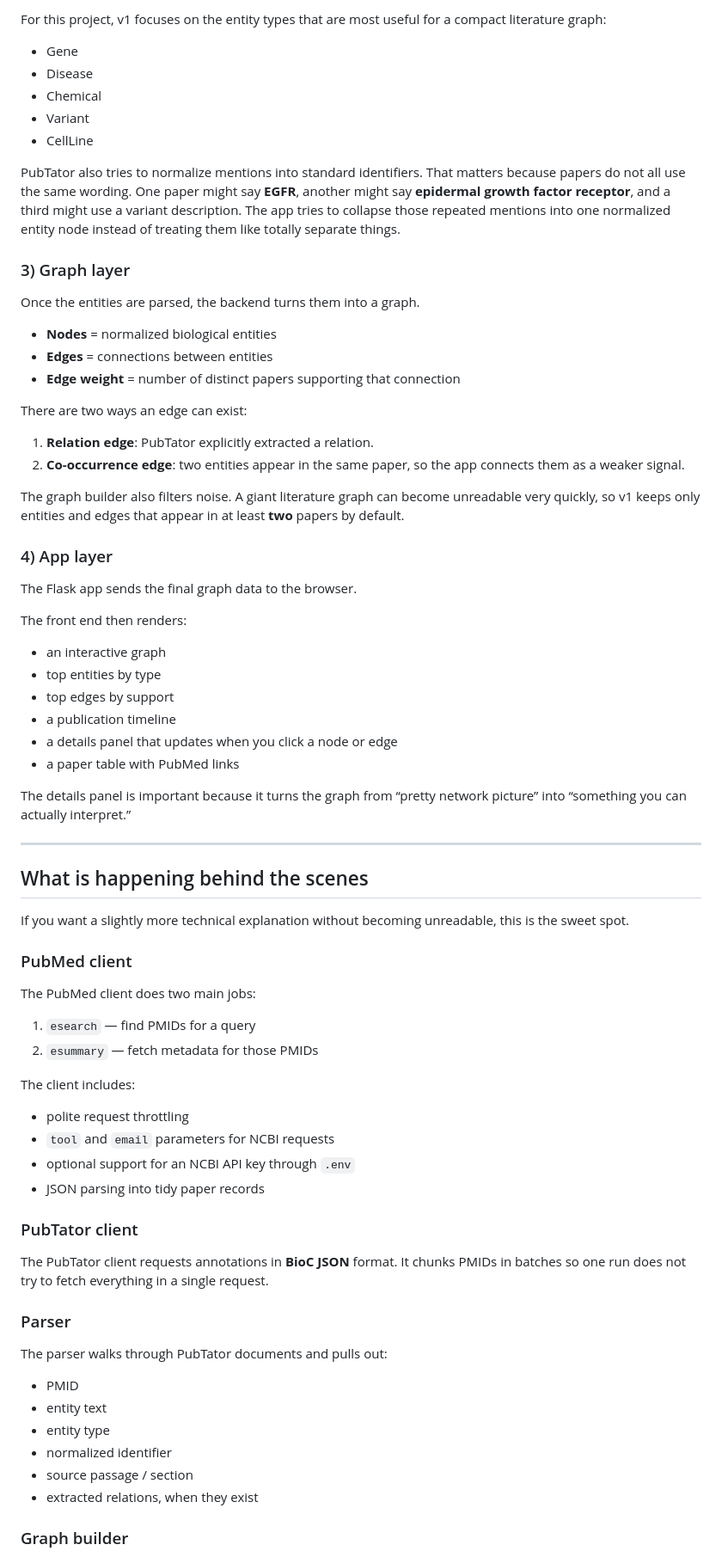
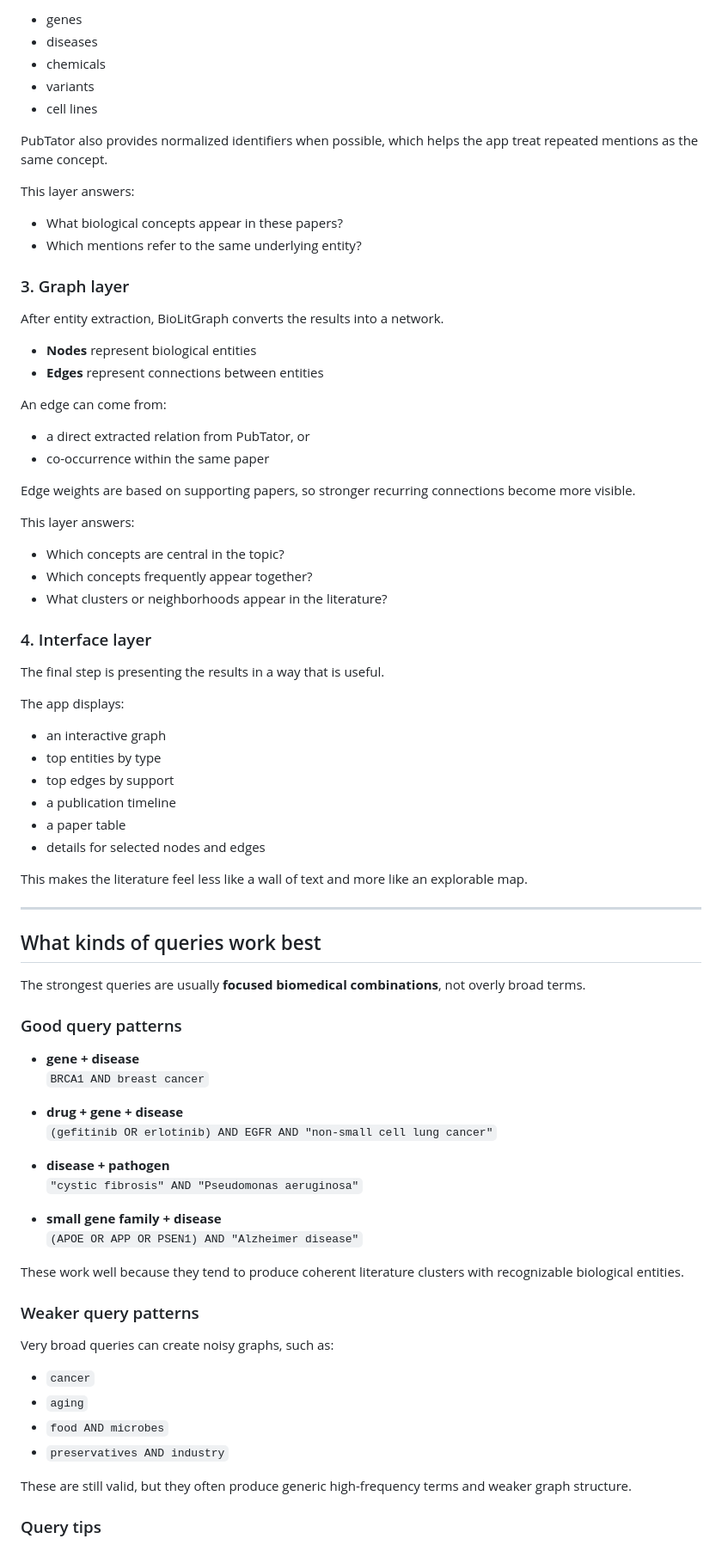
Before and after one commit to PurplePoet25/BioLitGraph, a Markdown page: README.md, the part around one of its changes. Shown at 86% size. Rendered like a GitHub page.

```diff
--- a/README.md
+++ b/README.md
@@ -52,78 +83,82 @@ PubTator is an AI-powered biomedical annotation system. It reads the literature
 
-For this project, v1 focuses on the entity types that are most useful for a compact literature graph:
+- genes
+- diseases
+- chemicals
+- variants
+- cell lines
 
-- Gene
-- Disease
-- Chemical
-- Variant
-- CellLine
+PubTator also provides normalized identifiers when possible, which helps the app treat repeated mentions as the same concept.
 
-PubTator also tries to normalize mentions into standard identifiers. That matters because papers do not all use the same wording. One paper might say **EGFR**, another might say **epidermal growth factor receptor**, and a third might use a variant description. The app tries to collapse those repeated mentions into one normalized entity node instead of treating them like totally separate things.
+This layer answers:
 
-### 3) Graph layer
+- What biological concepts appear in these papers?
+- Which mentions refer to the same underlying entity?
 
-Once the entities are parsed, the backend turns them into a graph.
+### 3. Graph layer
 
-- **Nodes** = normalized biological entities
-- **Edges** = connections between entities
-- **Edge weight** = number of distinct papers supporting that connection
+After entity extraction, BioLitGraph converts the results into a network.
 
-There are two ways an edge can exist:
+- **Nodes** represent biological entities
+- **Edges** represent connections between entities
 
-1. **Relation edge**: PubTator explicitly extracted a relation.
-2. **Co-occurrence edge**: two entities appear in the same paper, so the app connects them as a weaker signal.
+An edge can come from:
+- a direct extracted relation from PubTator, or
+- co-occurrence within the same paper
 
-The graph builder also filters noise. A giant literature graph can become unreadable very quickly, so v1 keeps only entities and edges that appear in at least **two** papers by default.
+Edge weights are based on supporting papers, so stronger recurring connections become more visible.
 
-### 4) App layer
+This layer answers:
 
-The Flask app sends the final graph data to the browser.
+- Which concepts are central in the topic?
+- Which concepts frequently appear together?
+- What clusters or neighborhoods appear in the literature?
 
-The front end then renders:
+### 4. Interface layer
 
+The final step is presenting the results in a way that is useful.
+
+The app displays:
 - an interactive graph
 - top entities by type
 - top edges by support
 - a publication timeline
-- a details panel that updates when you click a node or edge
-- a paper table with PubMed links
+- a paper table
+- details for selected nodes and edges
 
-The details panel is important because it turns the graph from “pretty network picture” into “something you can actually interpret.”
+This makes the literature feel less like a wall of text and more like an explorable map.
 
 ---
 
-## What is happening behind the scenes
+## What kinds of queries work best
 
-If you want a slightly more technical explanation without becoming unreadable, this is the sweet spot.
+The strongest queries are usually **focused biomedical combinations**, not overly broad terms.
 
-### PubMed client
+### Good query patterns
 
-The PubMed client does two main jobs:
+- **gene + disease**
+  `BRCA1 AND breast cancer`
 
-1. `esearch` — find PMIDs for a query
-2. `esummary` — fetch metadata for those PMIDs
+- **drug + gene + disease**
+  `(gefitinib OR erlotinib) AND EGFR AND "non-small cell lung cancer"`
 
-The client includes:
+- **disease + pathogen**
+  `"cystic fibrosis" AND "Pseudomonas aeruginosa"`
 
-- polite request throttling
-- `tool` and `email` parameters for NCBI requests
-- optional support for an NCBI API key through `.env`
-- JSON parsing into tidy paper records
+- **small gene family + disease**
+  `(APOE OR APP OR PSEN1) AND "Alzheimer disease"`
 
-### PubTator client
+These work well because they tend to produce coherent literature clusters with recognizable biological entities.
 
-The PubTator client requests annotations in **BioC JSON** format. It chunks PMIDs in batches so one run does not try to fetch everything in a single request.
+### Weaker query patterns
 
-### Parser
+Very broad queries can create noisy graphs, such as:
 
-The parser walks through PubTator documents and pulls out:
+- `cancer`
+- `aging`
+- `food AND microbes`
+- `preservatives AND industry`
 
-- PMID
-- entity text
-- entity type
-- normalized identifier
-- source passage / section
-- extracted relations, when they exist
+These are still valid, but they often produce generic high-frequency terms and weaker graph structure.
 
-### Graph builder
+### Query tips
 
```
Also changed, not shown: other parts of README.md (+205 -235 lines).
